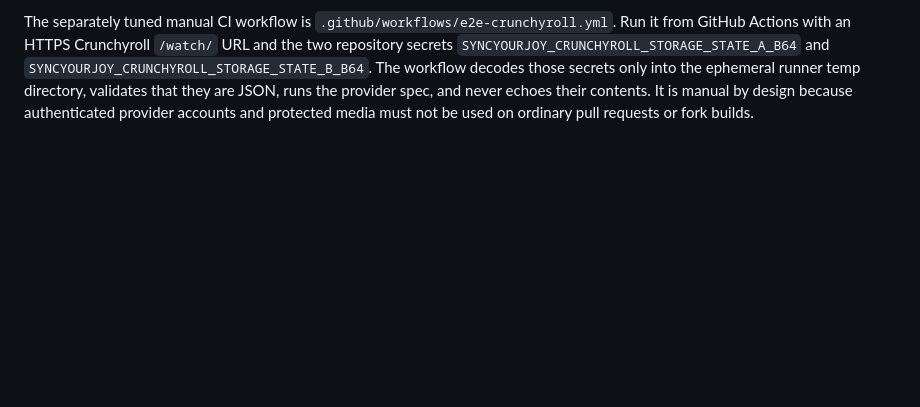
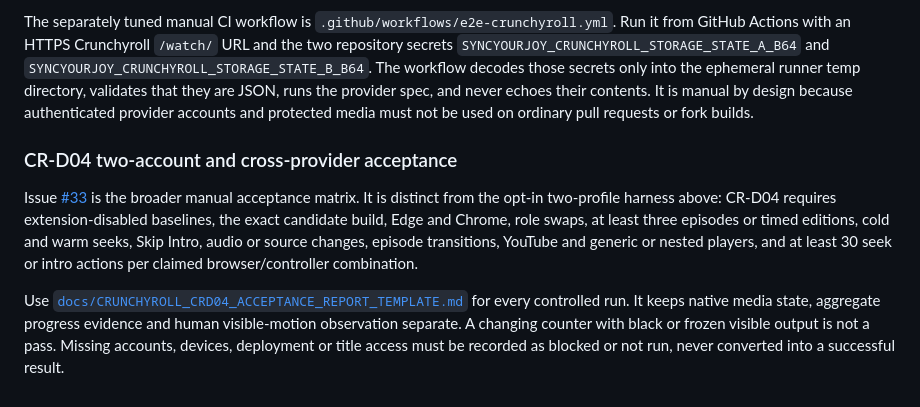
Before and after one commit to muaz978/sync-your-joy, a Markdown page: docs/TEST_GUIDE.md, the part around the change. Drawn GitHub-style; blank space fills up the shorter version.

Commit message:
docs: add CR-D04 acceptance report template (#73)

```diff
--- a/docs/TEST_GUIDE.md
+++ b/docs/TEST_GUIDE.md
@@ -271,3 +271,9 @@ npm run test:e2e:crunchyroll
 The two storage-state files are sensitive authentication material. Create them only in a protected local directory or a protected CI secret, never commit them, never paste them into an issue or pull request, and remove or rotate them after the acceptance run. Do not copy browser cookies manually from a daily-use profile. Use dedicated authorized test profiles and the normal Playwright storage-state format.
 
 The separately tuned manual CI workflow is `.github/workflows/e2e-crunchyroll.yml`. Run it from GitHub Actions with an HTTPS Crunchyroll `/watch/` URL and the two repository secrets `SYNCYOURJOY_CRUNCHYROLL_STORAGE_STATE_A_B64` and `SYNCYOURJOY_CRUNCHYROLL_STORAGE_STATE_B_B64`. The workflow decodes those secrets only into the ephemeral runner temp directory, validates that they are JSON, runs the provider spec, and never echoes their contents. It is manual by design because authenticated provider accounts and protected media must not be used on ordinary pull requests or fork builds.
+
+### CR-D04 two-account and cross-provider acceptance
+
+Issue [#33](https://github.com/muaz978/sync-your-joy/issues/33) is the broader manual acceptance matrix. It is distinct from the opt-in two-profile harness above: CR-D04 requires extension-disabled baselines, the exact candidate build, Edge and Chrome, role swaps, at least three episodes or timed editions, cold and warm seeks, Skip Intro, audio or source changes, episode transitions, YouTube and generic or nested players, and at least 30 seek or intro actions per claimed browser/controller combination.
+
+Use [`docs/CRUNCHYROLL_CRD04_ACCEPTANCE_REPORT_TEMPLATE.md`](CRUNCHYROLL_CRD04_ACCEPTANCE_REPORT_TEMPLATE.md) for every controlled run. It keeps native media state, aggregate progress evidence and human visible-motion observation separate. A changing counter with black or frozen visible output is not a pass. Missing accounts, devices, deployment or title access must be recorded as blocked or not run, never converted into a successful result.
```
Also changed, not shown: docs/CRUNCHYROLL_CRD04_ACCEPTANCE_REPORT_TEMPLATE.md (added, +180 -0 lines).
